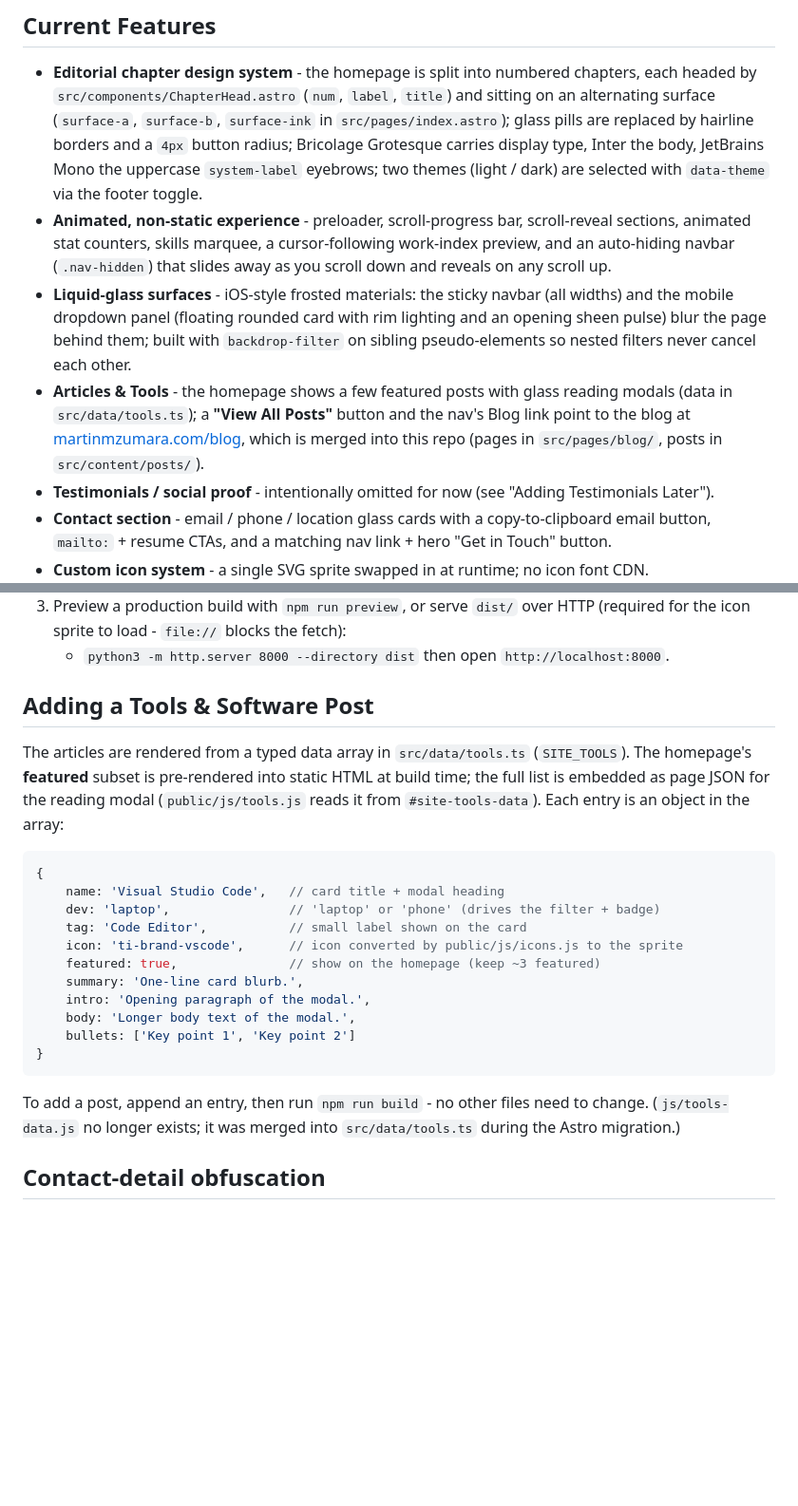
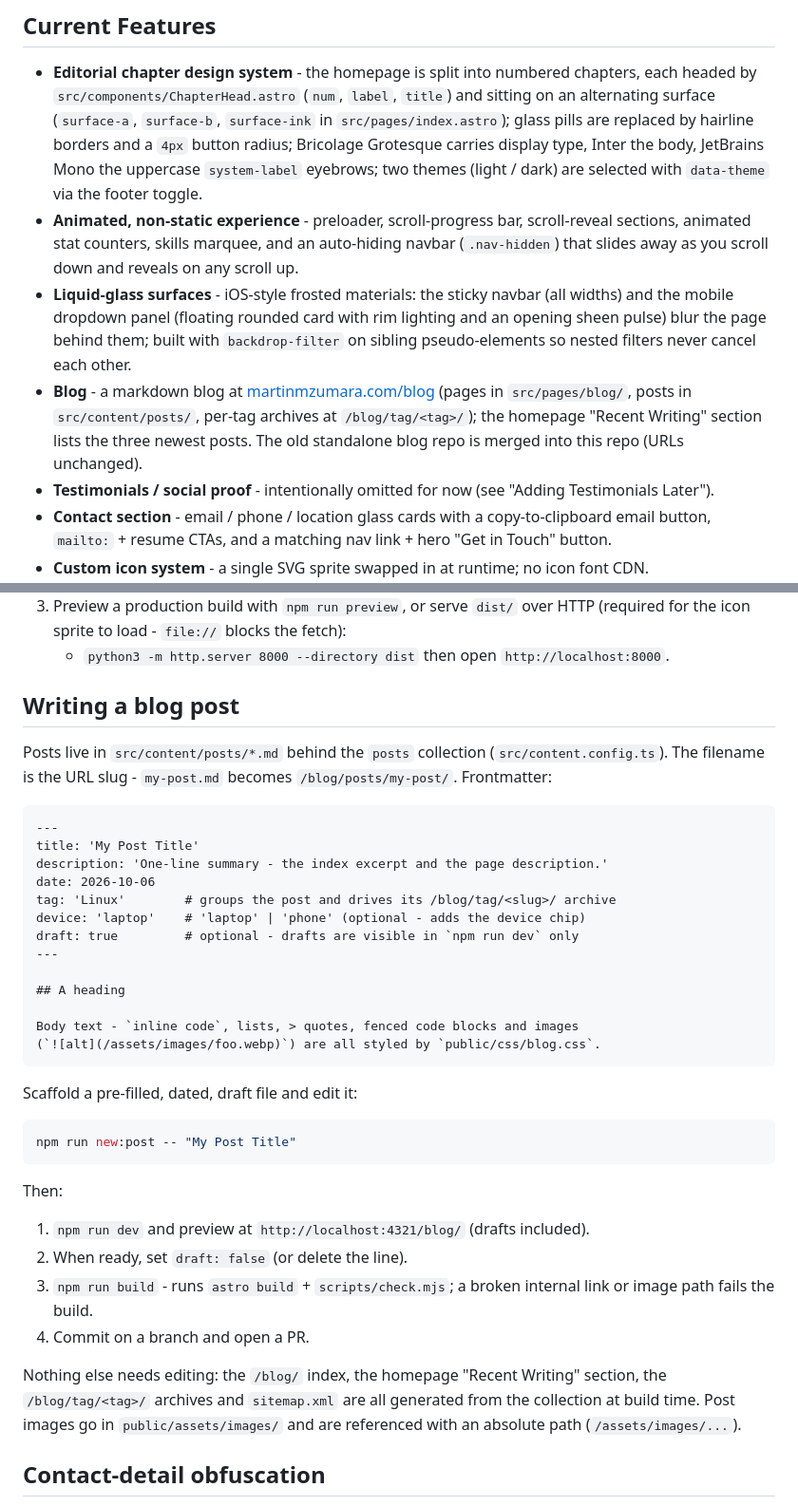
Before and after one commit to martinmzumara/martinmzumara.github.io, a Markdown page: README.md, 2 parts joined by grey strips. Shown at 95% size. GitHub-like rendering; blank space fills up the shorter version.

Commit message:
docs: document the blog authoring workflow

````diff
--- a/README.md
+++ b/README.md
@@ -7,9 +7,9 @@ Icons are hand-picked **Phosphor Icons** (regular weight, MIT) embedded as an SV
 ## Current Features
 
 - **Editorial chapter design system** - the homepage is split into numbered chapters, each headed by `src/components/ChapterHead.astro` (`num`, `label`, `title`) and sitting on an alternating surface (`surface-a`, `surface-b`, `surface-ink` in `src/pages/index.astro`); glass pills are replaced by hairline borders and a `4px` button radius; Bricolage Grotesque carries display type, Inter the body, JetBrains Mono the uppercase `system-label` eyebrows; two themes (light / dark) are selected with `data-theme` via the footer toggle.
-- **Animated, non-static experience** - preloader, scroll-progress bar, scroll-reveal sections, animated stat counters, skills marquee, a cursor-following work-index preview, and an auto-hiding navbar (`.nav-hidden`) that slides away as you scroll down and reveals on any scroll up.
+- **Animated, non-static experience** - preloader, scroll-progress bar, scroll-reveal sections, animated stat counters, skills marquee, and an auto-hiding navbar (`.nav-hidden`) that slides away as you scroll down and reveals on any scroll up.
 - **Liquid-glass surfaces** - iOS-style frosted materials: the sticky navbar (all widths) and the mobile dropdown panel (floating rounded card with rim lighting and an opening sheen pulse) blur the page behind them; built with `backdrop-filter` on sibling pseudo-elements so nested filters never cancel each other.
-- **Articles & Tools** - the homepage shows a few featured posts with glass reading modals (data in `src/data/tools.ts`); a **"View All Posts"** button and the nav's Blog link point to the blog at [martinmzumara.com/blog](https://martinmzumara.com/blog/), which is merged into this repo (pages in `src/pages/blog/`, posts in `src/content/posts/`).
+- **Blog** - a markdown blog at [martinmzumara.com/blog](https://martinmzumara.com/blog/) (pages in `src/pages/blog/`, posts in `src/content/posts/`, per-tag archives at `/blog/tag/<tag>/`); the homepage "Recent Writing" section lists the three newest posts. The old standalone blog repo is merged into this repo (URLs unchanged).
 - **Testimonials / social proof** - intentionally omitted for now (see "Adding Testimonials Later").
 - **Contact section** - email / phone / location glass cards with a copy-to-clipboard email button, `mailto:` + resume CTAs, and a matching nav link + hero "Get in Touch" button.
 - **Custom icon system** - a single SVG sprite swapped in at runtime; no icon font CDN.
@@ -59,31 +61,46 @@ Icons are hand-picked **Phosphor Icons** (regular weight, MIT) embedded as an SV
 3. Preview a production build with `npm run preview`, or serve `dist/` over HTTP (required for the icon sprite to load - `file://` blocks the fetch):
    - `python3 -m http.server 8000 --directory dist` then open `http://localhost:8000`.
 
-## Adding a Tools & Software Post
+## Writing a blog post
 
-The articles are rendered from a typed data array in `src/data/tools.ts`
-(`SITE_TOOLS`). The homepage's **featured** subset is pre-rendered into static
-HTML at build time; the full list is embedded as page JSON for the reading
-modal (`public/js/tools.js` reads it from `#site-tools-data`). Each entry is
-an object in the array:
+Posts live in `src/content/posts/*.md` behind the `posts` collection
+(`src/content.config.ts`). The filename is the URL slug - `my-post.md` becomes
+`/blog/posts/my-post/`. Frontmatter:
 
-```ts
-{
-    name: 'Visual Studio Code',   // card title + modal heading
-    dev: 'laptop',                // 'laptop' or 'phone' (drives the filter + badge)
-    tag: 'Code Editor',           // small label shown on the card
-    icon: 'ti-brand-vscode',      // icon converted by public/js/icons.js to the sprite
-    featured: true,               // show on the homepage (keep ~3 featured)
-    summary: 'One-line card blurb.',
-    intro: 'Opening paragraph of the modal.',
-    body: 'Longer body text of the modal.',
-    bullets: ['Key point 1', 'Key point 2']
-}
+```md
+---
+title: 'My Post Title'
+description: 'One-line summary - the index excerpt and the page description.'
+date: 2026-10-06
+tag: 'Linux'        # groups the post and drives its /blog/tag/<slug>/ archive
+device: 'laptop'    # 'laptop' | 'phone' (optional - adds the device chip)
+draft: true         # optional - drafts are visible in `npm run dev` only
+---
+
+## A heading
+
+Body text - `inline code`, lists, > quotes, fenced code blocks and images
+(`![alt](/assets/images/foo.webp)`) are all styled by `public/css/blog.css`.
 ```
 
-To add a post, append an entry, then run `npm run build` - no other files
-need to change. (`js/tools-data.js` no longer exists; it was merged into
-`src/data/tools.ts` during the Astro migration.)
+Scaffold a pre-filled, dated, draft file and edit it:
+
+```bash
+npm run new:post -- "My Post Title"
+```
+
+Then:
+
+1. `npm run dev` and preview at `http://localhost:4321/blog/` (drafts included).
+2. When ready, set `draft: false` (or delete the line).
+3. `npm run build` - runs `astro build` + `scripts/check.mjs`; a broken internal
+   link or image path fails the build.
+4. Commit on a branch and open a PR.
+
+Nothing else needs editing: the `/blog/` index, the homepage "Recent Writing"
+section, the `/blog/tag/<tag>/` archives and `sitemap.xml` are all generated
+from the collection at build time. Post images go in `public/assets/images/`
+and are referenced with an absolute path (`/assets/images/...`).
 
 ## Contact-detail obfuscation
 
````
Also changed, not shown: other parts of README.md (+3 -1 lines).
